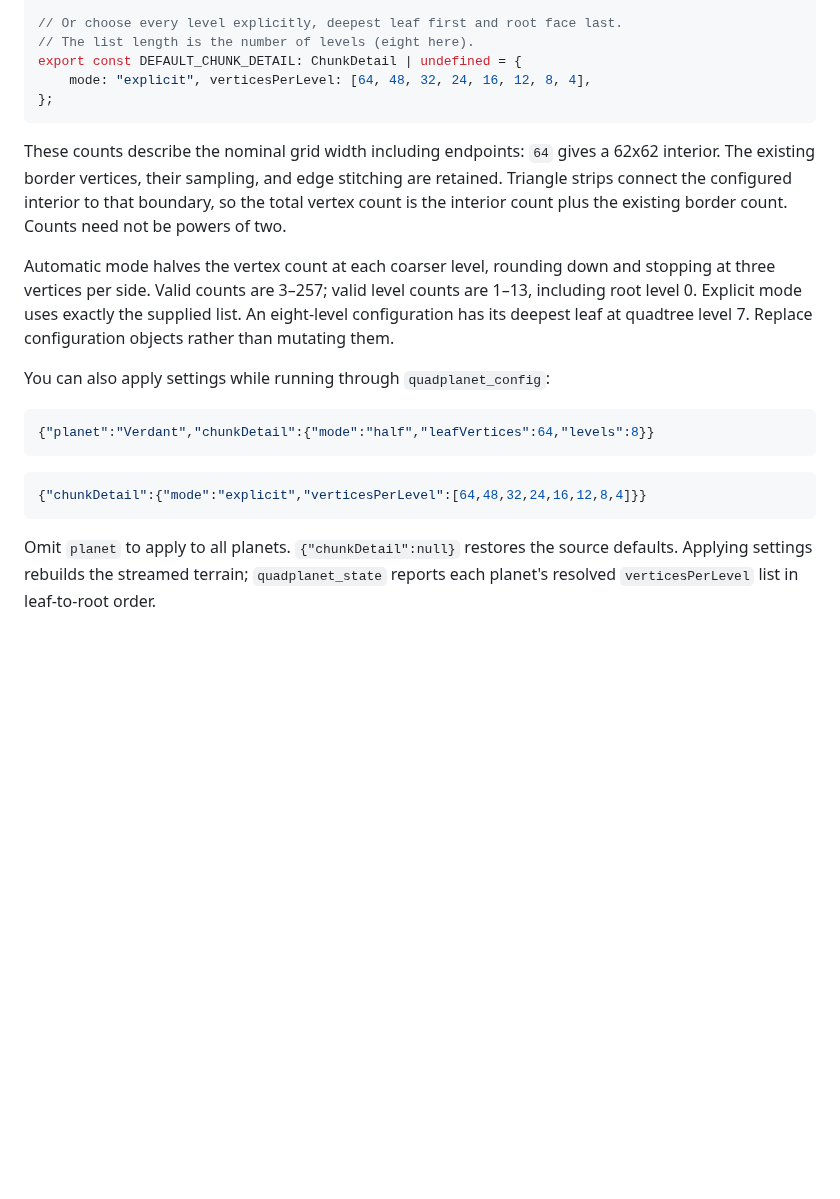
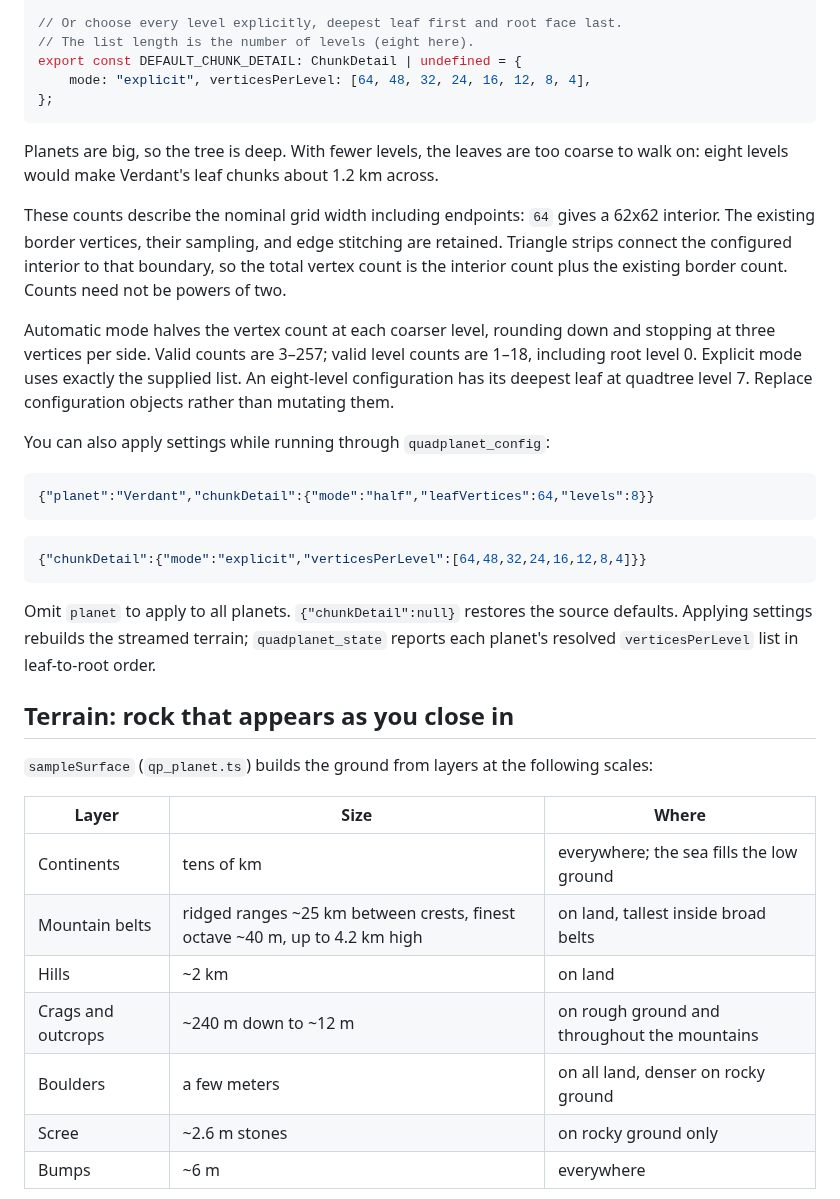
Before and after one commit to alexthegoodman/entropy-engine, a Markdown page: docs/QUADPLANET.md, the part around one of its changes. GitHub-like rendering; blank space fills up the shorter version.

````diff
--- a/docs/QUADPLANET.md
+++ b/docs/QUADPLANET.md
@@ -51,13 +70,16 @@ export const DEFAULT_CHUNK_DETAIL: ChunkDetail | undefined = {
 };
 ```
 
+Planets are big, so the tree is deep. With fewer levels, the leaves are too coarse to walk on:
+eight levels would make Verdant's leaf chunks about 1.2 km across.
+
 These counts describe the nominal grid width including endpoints: `64` gives a 62x62 interior.
 The existing border vertices, their sampling, and edge stitching are retained. Triangle strips
 connect the configured interior to that boundary, so the total vertex count is the interior
 count plus the existing border count. Counts need not be powers of two.
 
 Automatic mode halves the vertex count at each coarser level, rounding down and stopping at
-three vertices per side. Valid counts are 3–257; valid level counts are 1–13, including root
+three vertices per side. Valid counts are 3–257; valid level counts are 1–18, including root
 level 0. Explicit mode uses exactly the supplied list. An eight-level configuration has its
 deepest leaf at quadtree level 7. Replace configuration objects rather than mutating them.
 
@@ -74,3 +96,18 @@ You can also apply settings while running through `quadplanet_config`:
 Omit `planet` to apply to all planets. `{"chunkDetail":null}` restores the source defaults.
 Applying settings rebuilds the streamed terrain; `quadplanet_state` reports each planet's
 resolved `verticesPerLevel` list in leaf-to-root order.
+
+## Terrain: rock that appears as you close in
+
+`sampleSurface` (`qp_planet.ts`) builds the ground from layers at the following scales:
+
+| Layer | Size | Where |
+|---|---|---|
+| Continents | tens of km | everywhere; the sea fills the low ground |
+| Mountain belts | ridged ranges ~25 km between crests, finest octave ~40 m, up to 4.2 km high | on land, tallest inside broad belts |
+| Hills | ~2 km | on land |
+| Crags and outcrops | ~240 m down to ~12 m | on rough ground and throughout the mountains |
+| Boulders | a few meters | on all land, denser on rocky ground |
+| Scree | ~2.6 m stones | on rocky ground only |
+| Bumps | ~6 m | everywhere |
+
````
Also changed, not shown: other parts of docs/QUADPLANET.md (+66 -8 lines), public/quadplanet-verdant-from-orbit.png, 14 other files.
